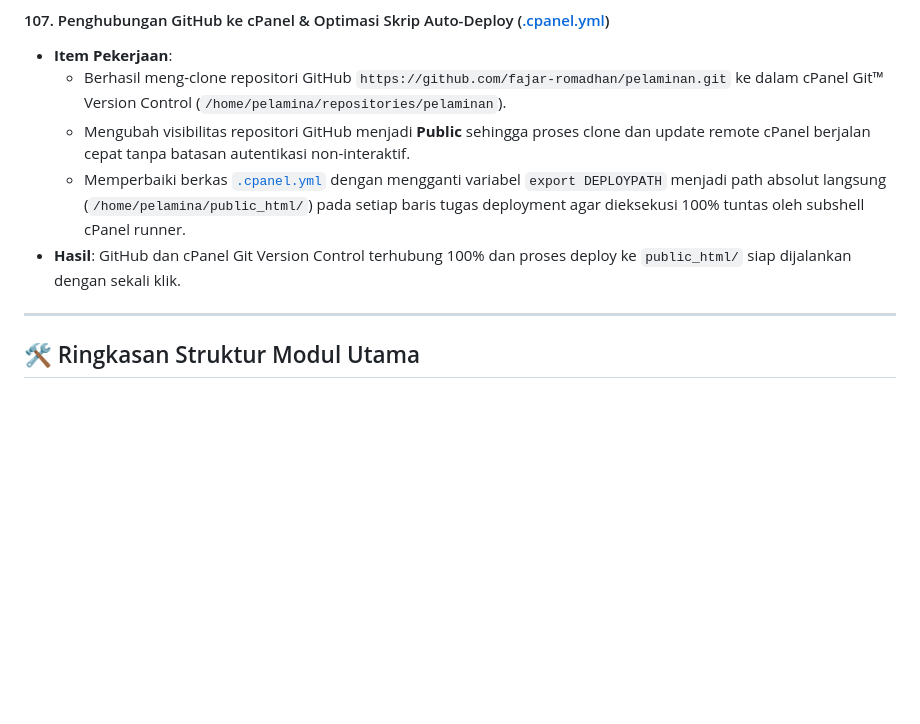
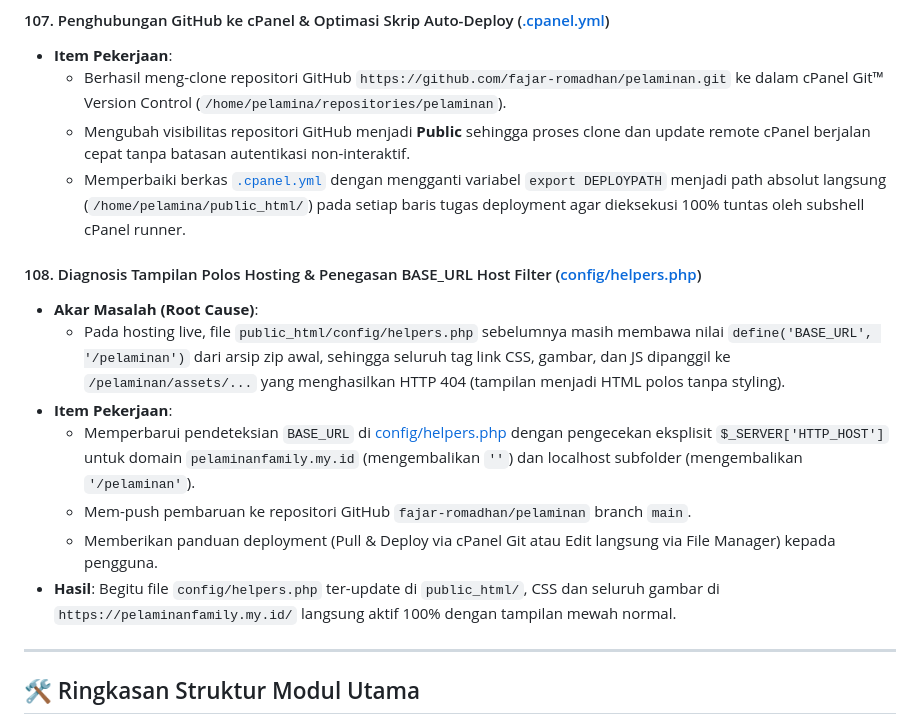
Before and after one commit to fajar-romadhan/pelaminan, a Markdown page: PROJECT_KNOWLEDGE.md, the part around the change. GitHub-like rendering; blank space fills up the shorter version.

Commit message:
docs: record session 108 in PROJECT_KNOWLEDGE.md

```diff
--- a/PROJECT_KNOWLEDGE.md
+++ b/PROJECT_KNOWLEDGE.md
@@ -843,7 +843,14 @@
   - Berhasil meng-clone repositori GitHub `https://github.com/fajar-romadhan/pelaminan.git` ke dalam cPanel Git™ Version Control (`/home/pelamina/repositories/pelaminan`).
   - Mengubah visibilitas repositori GitHub menjadi **Public** sehingga proses clone dan update remote cPanel berjalan cepat tanpa batasan autentikasi non-interaktif.
   - Memperbaiki berkas [`.cpanel.yml`](file:///e:/JOB/BANTU/NURTASAH/pelaminan/.cpanel.yml) dengan mengganti variabel `export DEPLOYPATH` menjadi path absolut langsung (`/home/pelamina/public_html/`) pada setiap baris tugas deployment agar dieksekusi 100% tuntas oleh subshell cPanel runner.
-- **Hasil**: GitHub dan cPanel Git Version Control terhubung 100% dan proses deploy ke `public_html/` siap dijalankan dengan sekali klik.
+#### 108. Diagnosis Tampilan Polos Hosting & Penegasan BASE_URL Host Filter ([config/helpers.php](file:///e:/JOB/BANTU/NURTASAH/pelaminan/config/helpers.php))
+- **Akar Masalah (Root Cause)**:
+  - Pada hosting live, file `public_html/config/helpers.php` sebelumnya masih membawa nilai `define('BASE_URL', '/pelaminan')` dari arsip zip awal, sehingga seluruh tag link CSS, gambar, dan JS dipanggil ke `/pelaminan/assets/...` yang menghasilkan HTTP 404 (tampilan menjadi HTML polos tanpa styling).
+- **Item Pekerjaan**:
+  - Memperbarui pendeteksian `BASE_URL` di [config/helpers.php](file:///e:/JOB/BANTU/NURTASAH/pelaminan/config/helpers.php) dengan pengecekan eksplisit `$_SERVER['HTTP_HOST']` untuk domain `pelaminanfamily.my.id` (mengembalikan `''`) dan localhost subfolder (mengembalikan `'/pelaminan'`).
+  - Mem-push pembaruan ke repositori GitHub `fajar-romadhan/pelaminan` branch `main`.
+  - Memberikan panduan deployment (Pull & Deploy via cPanel Git atau Edit langsung via File Manager) kepada pengguna.
+- **Hasil**: Begitu file `config/helpers.php` ter-update di `public_html/`, CSS dan seluruh gambar di `https://pelaminanfamily.my.id/` langsung aktif 100% dengan tampilan mewah normal.
 
 ---
 
```
